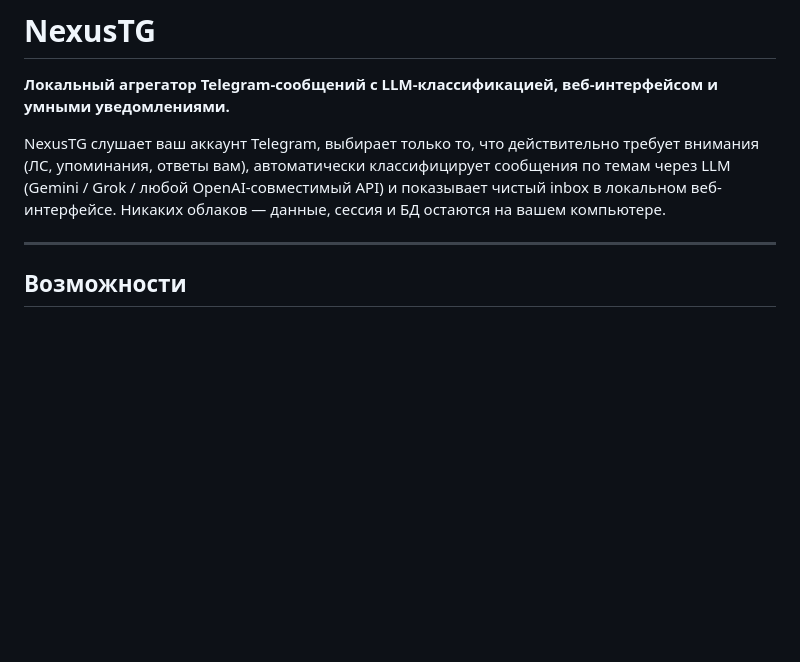
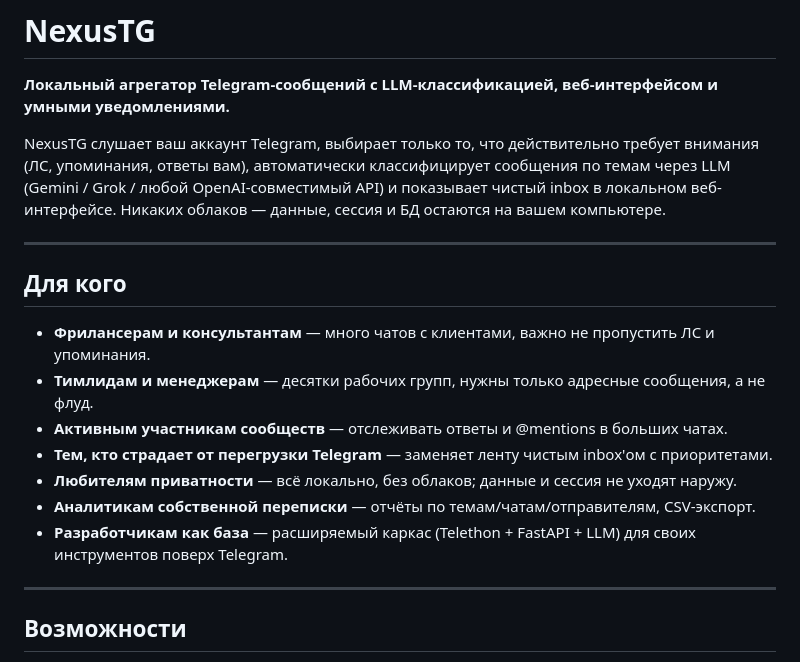
Before and after one commit to sigurt33/NexusTG, a Markdown page: README.md, the part around the change. Rendered like a GitHub page; blank space fills up the shorter version.

Commit message:
docs: add 'For whom' audience section to README

```diff
--- a/README.md
+++ b/README.md
@@ -3,6 +3,18 @@
 **Локальный агрегатор Telegram-сообщений с LLM-классификацией, веб-интерфейсом и умными уведомлениями.**
 
 NexusTG слушает ваш аккаунт Telegram, выбирает только то, что действительно требует внимания (ЛС, упоминания, ответы вам), автоматически классифицирует сообщения по темам через LLM (Gemini / Grok / любой OpenAI-совместимый API) и показывает чистый inbox в локальном веб-интерфейсе. Никаких облаков — данные, сессия и БД остаются на вашем компьютере.
+
+---
+
+## Для кого
+
+- **Фрилансерам и консультантам** — много чатов с клиентами, важно не пропустить ЛС и упоминания.
+- **Тимлидам и менеджерам** — десятки рабочих групп, нужны только адресные сообщения, а не флуд.
+- **Активным участникам сообществ** — отслеживать ответы и @mentions в больших чатах.
+- **Тем, кто страдает от перегрузки Telegram** — заменяет ленту чистым inbox'ом с приоритетами.
+- **Любителям приватности** — всё локально, без облаков; данные и сессия не уходят наружу.
+- **Аналитикам собственной переписки** — отчёты по темам/чатам/отправителям, CSV-экспорт.
+- **Разработчикам как база** — расширяемый каркас (Telethon + FastAPI + LLM) для своих инструментов поверх Telegram.
 
 ---
 
```
